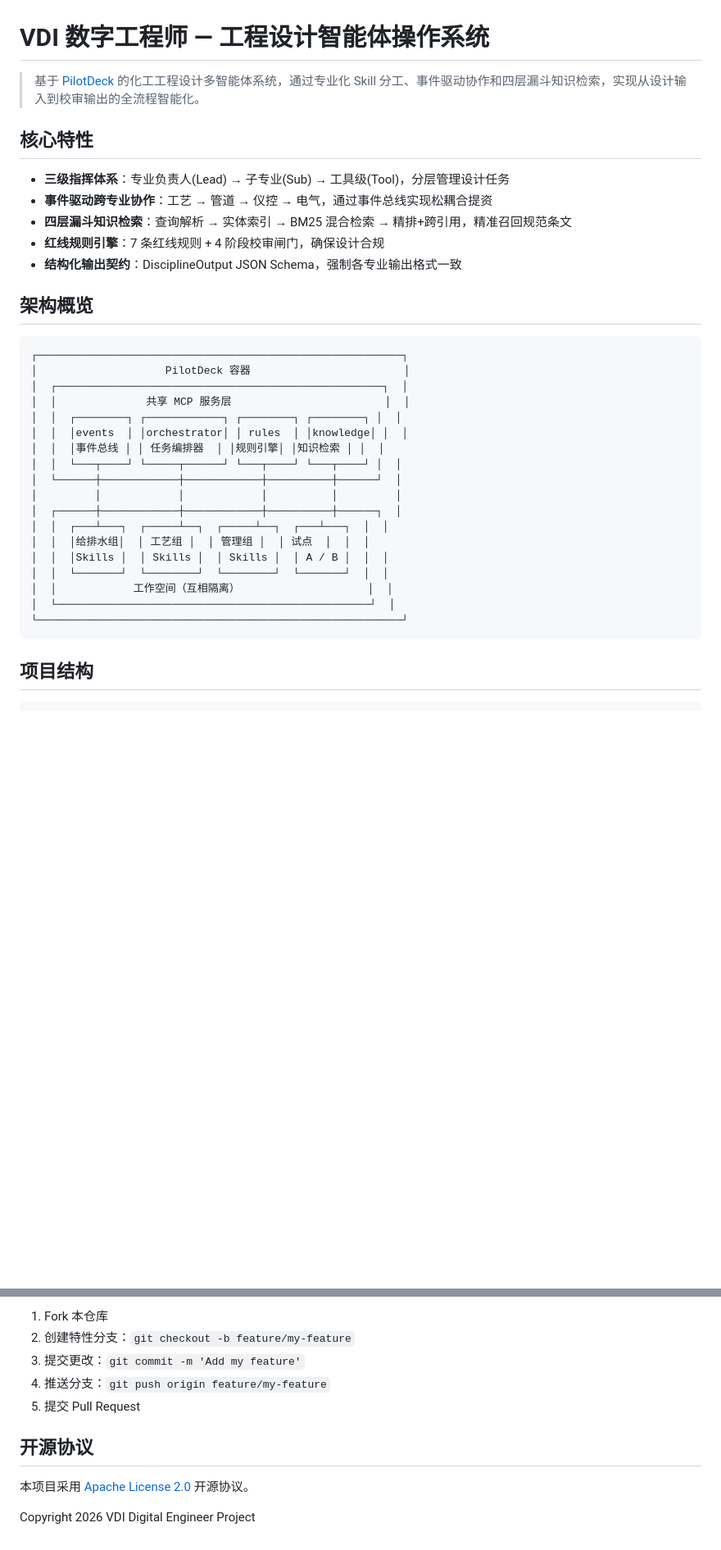
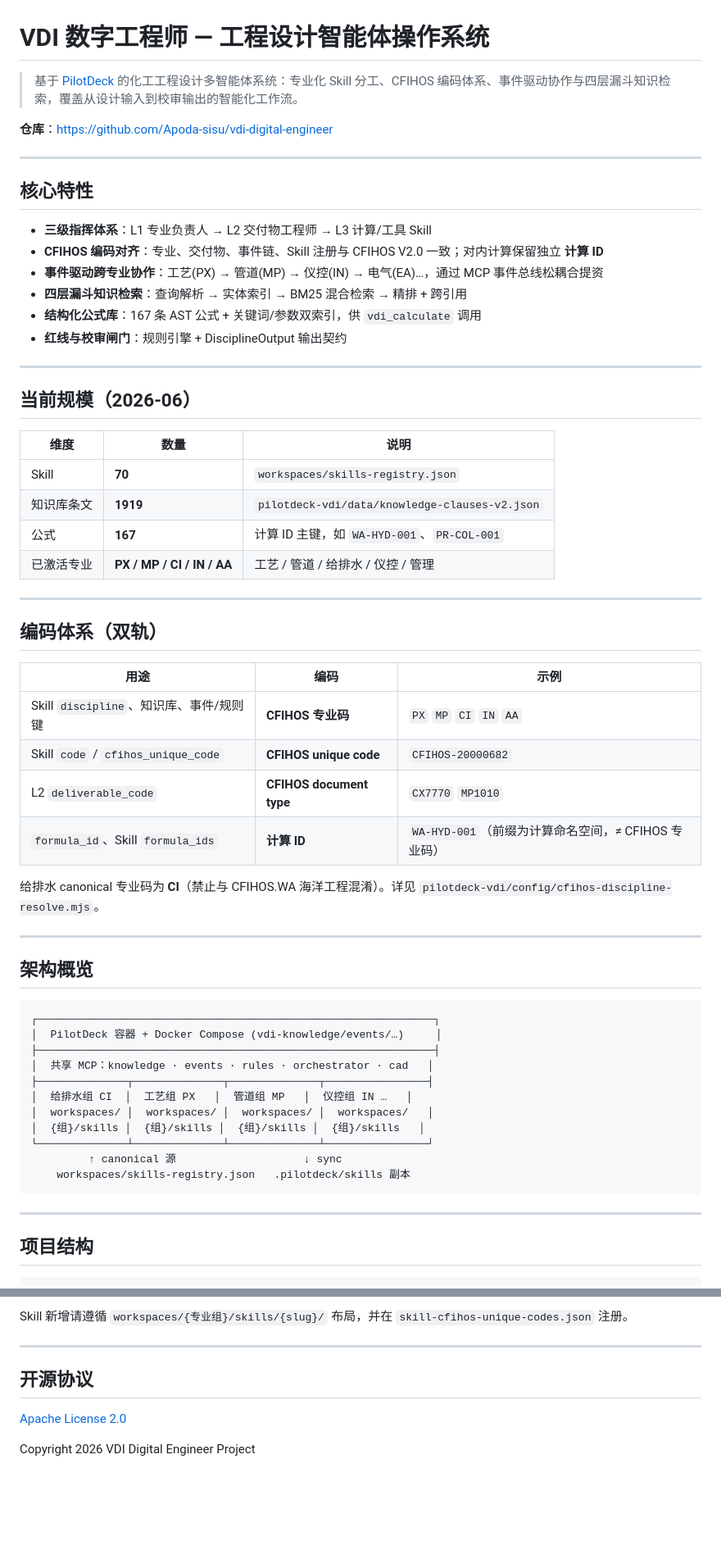
Before and after one commit to Apoda-sisu/vdi-digital-engineer, a Markdown page: README.md, 2 parts joined by grey strips. Shown at 82% size. Rendered like a GitHub page; blank space fills up the shorter version.

````diff
--- a/README.md
+++ b/README.md
@@ -1,37 +1,63 @@
 # VDI 数字工程师 — 工程设计智能体操作系统
 
-> 基于 [PilotDeck](https://github.com/pilot-deck/pilotdeck) 的化工工程设计多智能体系统，通过专业化 Skill 分工、事件驱动协作和四层漏斗知识检索，实现从设计输入到校审输出的全流程智能化。
+> 基于 [PilotDeck](https://github.com/pilot-deck/pilotdeck) 的化工工程设计多智能体系统：专业化 Skill 分工、CFIHOS 编码体系、事件驱动协作与四层漏斗知识检索，覆盖从设计输入到校审输出的智能化工作流。
+
+**仓库**：https://github.com/Apoda-sisu/vdi-digital-engineer
+
+---
 
 ## 核心特性
 
-- **三级指挥体系**：专业负责人(Lead) → 子专业(Sub) → 工具级(Tool)，分层管理设计任务
-- **事件驱动跨专业协作**：工艺 → 管道 → 仪控 → 电气，通过事件总线实现松耦合提资
-- **四层漏斗知识检索**：查询解析 → 实体索引 → BM25 混合检索 → 精排+跨引用，精准召回规范条文
-- **红线规则引擎**：7 条红线规则 + 4 阶段校审闸门，确保设计合规
-- **结构化输出契约**：DisciplineOutput JSON Schema，强制各专业输出格式一致
+- **三级指挥体系**：L1 专业负责人 → L2 交付物工程师 → L3 计算/工具 Skill
+- **CFIHOS 编码对齐**：专业、交付物、事件链、Skill 注册与 CFIHOS V2.0 一致；对内计算保留独立 **计算 ID**
+- **事件驱动跨专业协作**：工艺(PX) → 管道(MP) → 仪控(IN) → 电气(EA)…，通过 MCP 事件总线松耦合提资
+- **四层漏斗知识检索**：查询解析 → 实体索引 → BM25 混合检索 → 精排 + 跨引用
+- **结构化公式库**：167 条 AST 公式 + 关键词/参数双索引，供 `vdi_calculate` 调用
+- **红线与校审闸门**：规则引擎 + DisciplineOutput 输出契约
+
+---
+
+## 当前规模（2026-06）
+
+| 维度 | 数量 | 说明 |
+|------|------|------|
+| Skill | **70** | `workspaces/skills-registry.json` |
+| 知识库条文 | **1919** | `pilotdeck-vdi/data/knowledge-clauses-v2.json` |
+| 公式 | **167** | 计算 ID 主键，如 `WA-HYD-001`、`PR-COL-001` |
+| 已激活专业 | **PX / MP / CI / IN / AA** | 工艺 / 管道 / 给排水 / 仪控 / 管理 |
+
+---
+
+## 编码体系（双轨）
+
+| 用途 | 编码 | 示例 |
+|------|------|------|
+| Skill `discipline`、知识库、事件/规则键 | **CFIHOS 专业码** | `PX` `MP` `CI` `IN` `AA` |
+| Skill `code` / `cfihos_unique_code` | **CFIHOS unique code** | `CFIHOS-20000682` |
+| L2 `deliverable_code` | **CFIHOS document type** | `CX7770` `MP1010` |
+| `formula_id`、Skill `formula_ids` | **计算 ID** | `WA-HYD-001`（前缀为计算命名空间，≠ CFIHOS 专业码） |
+
+给排水 canonical 专业码为 **CI**（禁止与 CFIHOS.WA 海洋工程混淆）。详见 `pilotdeck-vdi/config/cfihos-discipline-resolve.mjs`。
+
+---
 
 ## 架构概览
 
 ```
-┌─────────────────────────────────────────────────────────┐
-│                    PilotDeck 容器                        │
-│  ┌───────────────────────────────────────────────────┐  │
-│  │              共享 MCP 服务层                        │  │
-│  │  ┌────────┐ ┌────────────┐ ┌────────┐ ┌────────┐ │  │
-│  │  │events  │ │orchestrator│ │ rules  │ │knowledge│ │  │
-│  │  │事件总线 │ │ 任务编排器  │ │规则引擎│ │知识检索 │ │  │
-│  │  └───┬────┘ └─────┬──────┘ └───┬────┘ └───┬────┘ │  │
-│  └──────┼────────────┼────────────┼──────────┼──────┘  │
-│         │            │            │          │         │
-│  ┌──────┼────────────┼────────────┼──────────┼──────┐  │
-│  │  ┌───┴───┐  ┌─────┴──┐  ┌─────┴──┐  ┌───┴───┐  │  │
-│  │  │给排水组│  │ 工艺组 │  │ 管理组 │  │ 试点  │  │  │
-│  │  │Skills │  │ Skills │  │ Skills │  │ A / B │  │  │
-│  │  └───────┘  └────────┘  └────────┘  └───────┘  │  │
-│  │            工作空间（互相隔离）                    │  │
-│  └─────────────────────────────────────────────────┘  │
-└─────────────────────────────────────────────────────────┘
+┌──────────────────────────────────────────────────────────────┐
+│  PilotDeck 容器 + Docker Compose (vdi-knowledge/events/…)     │
+├──────────────────────────────────────────────────────────────┤
+│  共享 MCP：knowledge · events · rules · orchestrator · cad   │
+├──────────────┬──────────────┬──────────────┬────────────────┤
+│  给排水组 CI  │  工艺组 PX   │  管道组 MP   │  仪控组 IN …   │
+│  workspaces/ │  workspaces/ │  workspaces/ │  workspaces/   │
+│  {组}/skills │  {组}/skills │  {组}/skills │  {组}/skills   │
+└──────────────┴──────────────┴──────────────┴────────────────┘
+         ↑ canonical 源                    ↓ sync
+    workspaces/skills-registry.json   .pilotdeck/skills 副本
 ```
+
+---
 
 ## 项目结构
 
@@ -173,12 +234,10 @@ PR(工艺) → PI(管道) → IN(仪控) → EL(电气) → ST(结构)
 
-1. Fork 本仓库
-2. 创建特性分支：`git checkout -b feature/my-feature`
-3. 提交更改：`git commit -m 'Add my feature'`
-4. 推送分支：`git push origin feature/my-feature`
-5. 提交 Pull Request
+Skill 新增请遵循 `workspaces/{专业组}/skills/{slug}/` 布局，并在 `skill-cfihos-unique-codes.json` 注册。
+
+---
 
 ## 开源协议
 
-本项目采用 [Apache License 2.0](LICENSE) 开源协议。
+[Apache License 2.0](LICENSE)
 
 Copyright 2026 VDI Digital Engineer Project
````
Also changed, not shown: other parts of README.md (+133 -98 lines).
